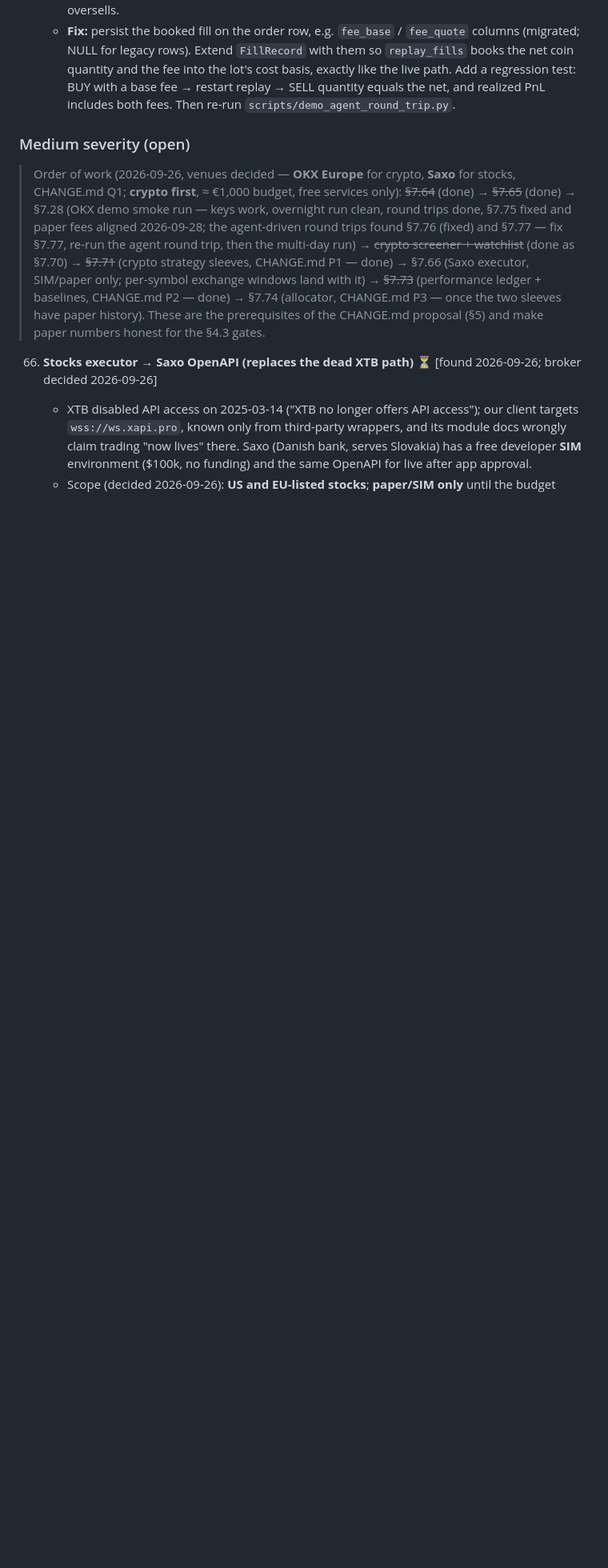
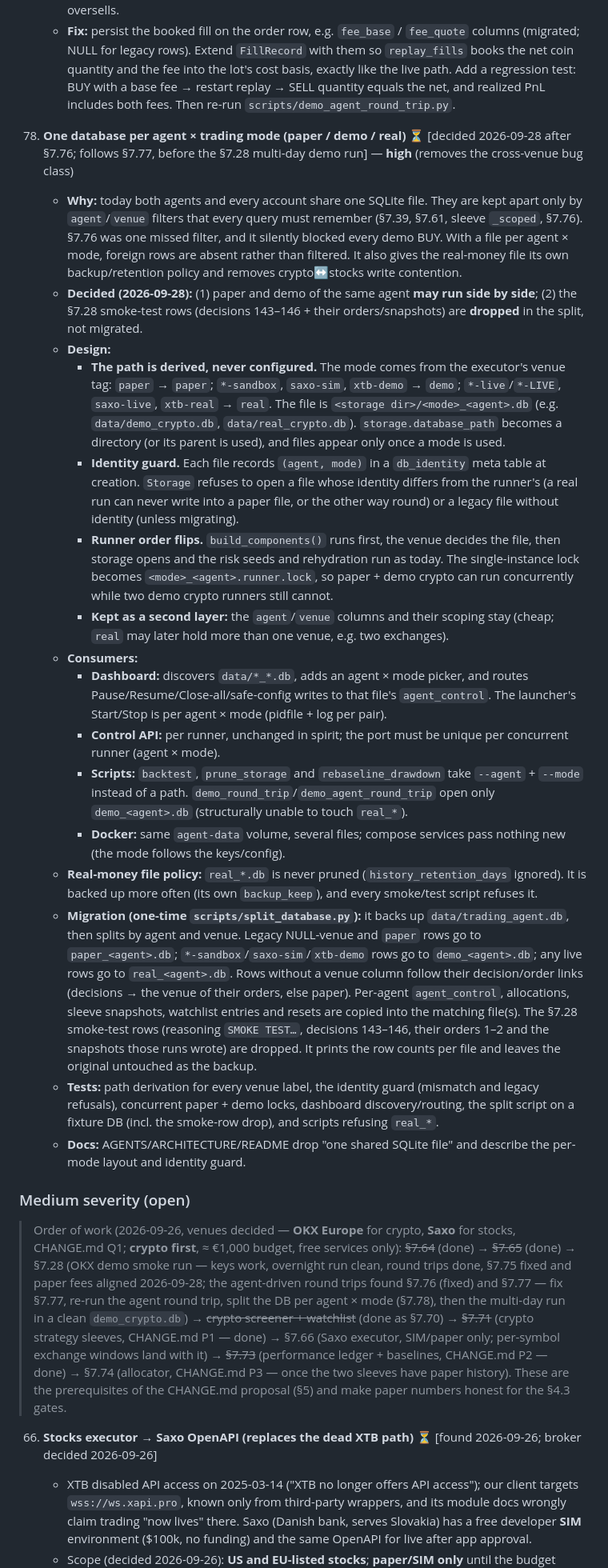
Before and after one commit to BBlazej/smartyTrader, a Markdown page: PLAN.md, the part around one of its changes. Shown at 80% size. GitHub-like rendering; blank space fills up the shorter version.

Commit message:
PLAN: one database per agent × trading mode (§7.78)
Logged after §7.76: separate paper / demo / real SQLite files per agent, path
derived from the executor's venue (never configured), identity guard, per-mode
runner locks (paper + demo may run side by side), dashboard picker, a one-time
split script that drops the §7.28 smoke-test rows. Scheduled after §7.77 and
before the multi-day demo run.

Co-Authored-By: Claude Opus 5.5 <noreply@anthropic.com>

```diff
--- a/PLAN.md
+++ b/PLAN.md
@@ -81,9 +81,27 @@ Updated after the full-codebase reviews of **2026-09-15** (`review.MD`), **2026-
     - **Cause:** `orders` rows store the venue's gross fill and no fees, and `FillRecord` is fee-free by design (§7.25). `replay_fills` therefore books gross lots at the bare fill price. On a live account holding only the agent's coins, the `fetch_balance` cap would bind the quantity (no oversell), but the PnL would still omit the buy fee. With other holdings of the same coin, it oversells.
     - **Fix:** persist the booked fill on the order row, e.g. `fee_base` / `fee_quote` columns (migrated; NULL for legacy rows). Extend `FillRecord` with them so `replay_fills` books the net coin quantity and the fee into the lot's cost basis, exactly like the live path. Add a regression test: BUY with a base fee → restart replay → SELL quantity equals the net, and realized PnL includes both fees. Then re-run `scripts/demo_agent_round_trip.py`.
 
+78. **One database per agent × trading mode (paper / demo / real)** ⏳ [decided 2026-09-28 after §7.76; follows §7.77, before the §7.28 multi-day demo run] — **high** (removes the cross-venue bug class)
+    - **Why:** today both agents and every account share one SQLite file. They are kept apart only by `agent`/`venue` filters that every query must remember (§7.39, §7.61, sleeve `_scoped`, §7.76). §7.76 was one missed filter, and it silently blocked every demo BUY. With a file per agent × mode, foreign rows are absent rather than filtered. It also gives the real-money file its own backup/retention policy and removes crypto↔stocks write contention.
+    - **Decided (2026-09-28):** (1) paper and demo of the same agent **may run side by side**; (2) the §7.28 smoke-test rows (decisions 143–146 + their orders/snapshots) are **dropped** in the split, not migrated.
+    - **Design:**
+      - **The path is derived, never configured.** The mode comes from the executor's venue tag: `paper` → `paper`; `*-sandbox`, `saxo-sim`, `xtb-demo` → `demo`; `*-live`/`*-LIVE`, `saxo-live`, `xtb-real` → `real`. The file is `<storage dir>/<mode>_<agent>.db` (e.g. `data/demo_crypto.db`, `data/real_crypto.db`). `storage.database_path` becomes a directory (or its parent is used), and files appear only once a mode is used.
+      - **Identity guard.** Each file records `(agent, mode)` in a `db_identity` meta table at creation. `Storage` refuses to open a file whose identity differs from the runner's (a real run can never write into a paper file, or the other way round) or a legacy file without identity (unless migrating).
+      - **Runner order flips.** `build_components()` runs first, the venue decides the file, then storage opens and the risk seeds and rehydration run as today. The single-instance lock becomes `<mode>_<agent>.runner.lock`, so paper + demo crypto can run concurrently while two demo crypto runners still cannot.
+      - **Kept as a second layer:** the `agent`/`venue` columns and their scoping stay (cheap; `real` may later hold more than one venue, e.g. two exchanges).
+    - **Consumers:**
+      - **Dashboard:** discovers `data/*_*.db`, adds an agent × mode picker, and routes Pause/Resume/Close-all/safe-config writes to that file's `agent_control`. The launcher's Start/Stop is per agent × mode (pidfile + log per pair).
+      - **Control API:** per runner, unchanged in spirit; the port must be unique per concurrent runner (agent × mode).
+      - **Scripts:** `backtest`, `prune_storage` and `rebaseline_drawdown` take `--agent` + `--mode` instead of a path. `demo_round_trip`/`demo_agent_round_trip` open only `demo_<agent>.db` (structurally unable to touch `real_*`).
+      - **Docker:** same `agent-data` volume, several files; compose services pass nothing new (the mode follows the keys/config).
+    - **Real-money file policy:** `real_*.db` is never pruned (`history_retention_days` ignored). It is backed up more often (its own `backup_keep`), and every smoke/test script refuses it.
+    - **Migration (one-time `scripts/split_database.py`):** it backs up `data/trading_agent.db`, then splits by agent and venue. Legacy NULL-venue and `paper` rows go to `paper_<agent>.db`; `*-sandbox`/`saxo-sim`/`xtb-demo` rows go to `demo_<agent>.db`; any live rows go to `real_<agent>.db`. Rows without a venue column follow their decision/order links (decisions → the venue of their orders, else paper). Per-agent `agent_control`, allocations, sleeve snapshots, watchlist entries and resets are copied into the matching file(s). The §7.28 smoke-test rows (reasoning `SMOKE TEST…`, decisions 143–146, their orders 1–2 and the snapshots those runs wrote) are dropped. It prints the row counts per file and leaves the original untouched as the backup.
+    - **Tests:** path derivation for every venue label, the identity guard (mismatch and legacy refusals), concurrent paper + demo locks, dashboard discovery/routing, the split script on a fixture DB (incl. the smoke-row drop), and scripts refusing `real_*`.
+    - **Docs:** AGENTS/ARCHITECTURE/README drop "one shared SQLite file" and describe the per-mode layout and identity guard.
+
 ### Medium severity (open)
 
-> Order of work (2026-09-26, venues decided — **OKX Europe** for crypto, **Saxo** for stocks, CHANGE.md Q1; **crypto first**, ≈ €1,000 budget, free services only): ~~§7.64~~ (done) → ~~§7.65~~ (done) → §7.28 (OKX demo smoke run — keys work, overnight run clean, round trips done, §7.75 fixed and paper fees aligned 2026-09-28; the agent-driven round trips found §7.76 (fixed) and §7.77 — fix §7.77, re-run the agent round trip, then the multi-day run) → ~~crypto screener + watchlist~~ (done as §7.70) → ~~§7.71~~ (crypto strategy sleeves, CHANGE.md P1 — done) → §7.66 (Saxo executor, SIM/paper only; per-symbol exchange windows land with it) → ~~§7.73~~ (performance ledger + baselines, CHANGE.md P2 — done) → §7.74 (allocator, CHANGE.md P3 — once the two sleeves have paper history). These are the prerequisites of the CHANGE.md proposal (§5) and make paper numbers honest for the §4.3 gates.
+> Order of work (2026-09-26, venues decided — **OKX Europe** for crypto, **Saxo** for stocks, CHANGE.md Q1; **crypto first**, ≈ €1,000 budget, free services only): ~~§7.64~~ (done) → ~~§7.65~~ (done) → §7.28 (OKX demo smoke run — keys work, overnight run clean, round trips done, §7.75 fixed and paper fees aligned 2026-09-28; the agent-driven round trips found §7.76 (fixed) and §7.77 — fix §7.77, re-run the agent round trip, split the DB per agent × mode (§7.78), then the multi-day run in a clean `demo_crypto.db`) → ~~crypto screener + watchlist~~ (done as §7.70) → ~~§7.71~~ (crypto strategy sleeves, CHANGE.md P1 — done) → §7.66 (Saxo executor, SIM/paper only; per-symbol exchange windows land with it) → ~~§7.73~~ (performance ledger + baselines, CHANGE.md P2 — done) → §7.74 (allocator, CHANGE.md P3 — once the two sleeves have paper history). These are the prerequisites of the CHANGE.md proposal (§5) and make paper numbers honest for the §4.3 gates.
 
 66. **Stocks executor → Saxo OpenAPI (replaces the dead XTB path)** ⏳ [found 2026-09-26; broker decided 2026-09-26]
     - XTB disabled API access on 2025-03-14 ("XTB no longer offers API access"); our client targets `wss://ws.xapi.pro`, known only from third-party wrappers, and its module docs wrongly claim trading "now lives" there. Saxo (Danish bank, serves Slovakia) has a free developer **SIM** environment ($100k, no funding) and the same OpenAPI for live after app approval.
```
Also changed, not shown: other parts of PLAN.md (+2 -2 lines).
